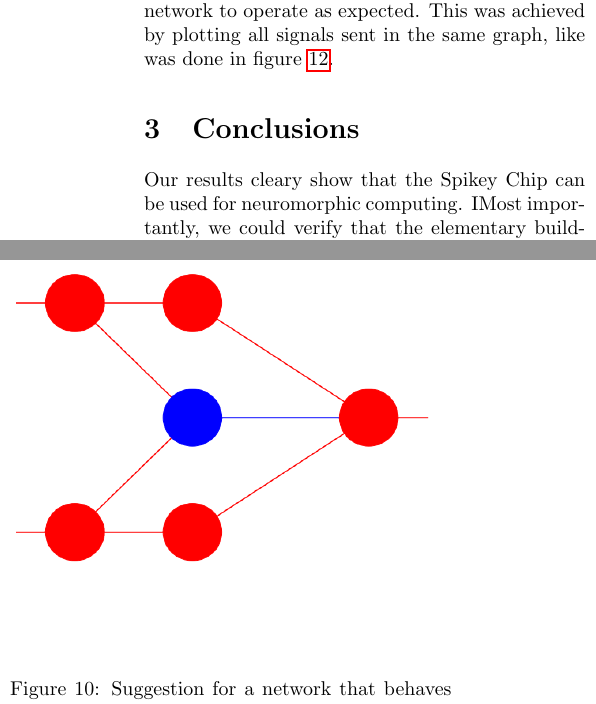
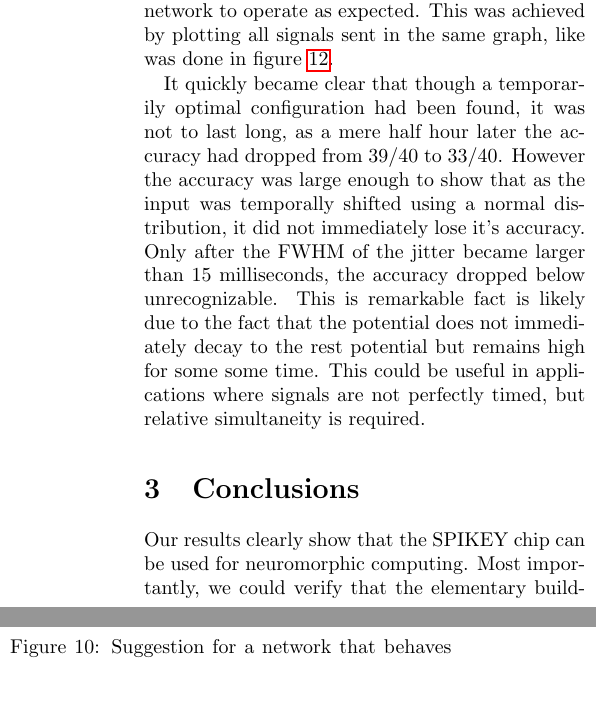
Before and after one commit to Drvanon/FP09, a LaTeX paper (main.tex): two parts of the columns of page 6 of 7, joined at a grey line, cut so that both start at the same text. Compiled offline with pdfLaTeX.

Commit message:
Add report on jitter in XOR network

```diff
--- a/main.tex
+++ b/main.tex
@@ -486,11 +486,21 @@ plotting all signals sent in the same graph, like was done in figure
     \label{fig:XOR-output}
 \end{figure}
 
+It quickly became clear that though a temporarily optimal configuration had been
+found, it was not to last long, as a mere half hour later the accuracy had
+dropped from 39/40 to 33/40. However the accuracy was large enough to show that
+as the input was temporally shifted using a normal distribution, it did not
+immediately lose it's accuracy. Only after the FWHM of the jitter became larger
+than 15 milliseconds, the accuracy dropped below unrecognizable. This is
+remarkable fact is likely due to the fact that the potential does not
+immediately decay to the rest potential but remains high for some some time.
+This could be useful in applications where signals are not perfectly timed, but
+relative simultaneity is required.
 
 \section{Conclusions}
-Our results cleary show that the Spikey Chip can be used for neuromorphic
-computing.  IMost importantly,  we could verify that the elementary building
-block (LIF-circuit) behaved in a very favourable way.  Different characteristic
+Our results clearly show that the SPIKEY chip can be used for neuromorphic
+computing. Most importantly,  we could verify that the elementary building
+block (LIF-circuit) behaved in a very favourable way. Different characteristic
 features in different realizations of that circuit in the hardware (due to production errors) can be observed but we showed how to calibrate each circuit
 in a way that the effect of production errors is cancelled.  We clearly saw
 how this circuit allows short term plasticity,  a key trait of neurons that
```
Also changed, not shown: main.tex (8 more changed lines).
